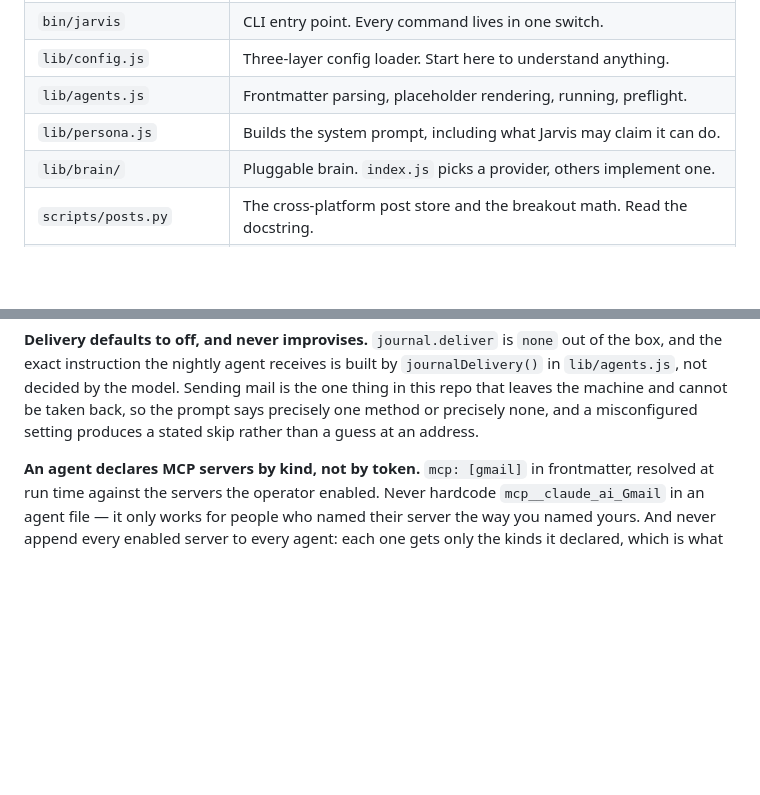
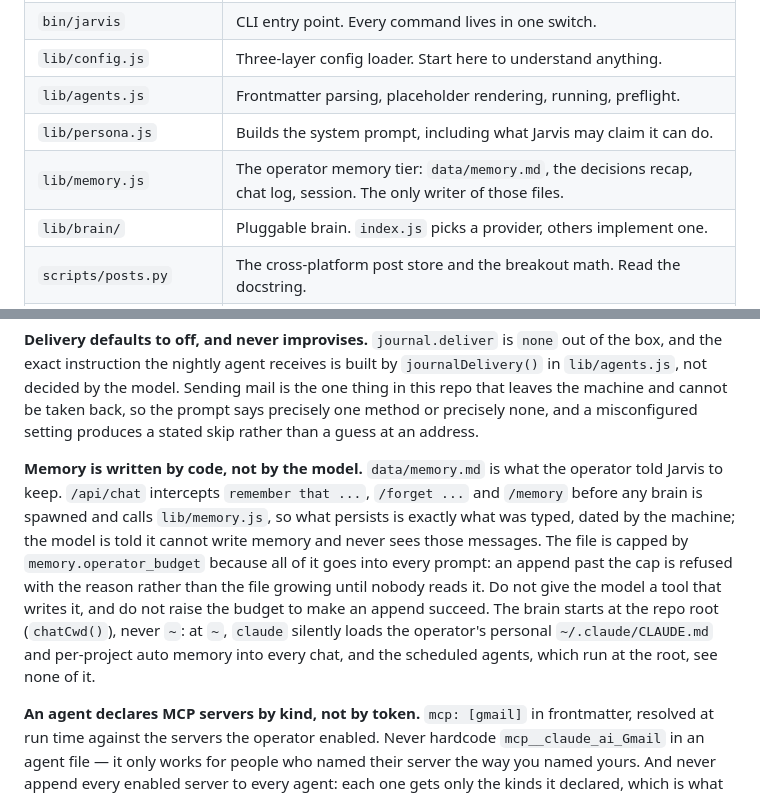
Before and after one commit to tylerprogramming/jarvis-public, a Markdown page: CLAUDE.md, 2 parts joined by grey strips. Drawn GitHub-style; blank space fills up the shorter version.

Commit message:
docs: memory is written by code, and the brain starts at the root

```diff
--- a/CLAUDE.md
+++ b/CLAUDE.md
@@ -40,6 +40,7 @@ opt-in command the same way rather than in the startup path.
 | `lib/config.js` | Three-layer config loader. Start here to understand anything. |
 | `lib/agents.js` | Frontmatter parsing, placeholder rendering, running, preflight. |
 | `lib/persona.js` | Builds the system prompt, including what Jarvis may claim it can do. |
+| `lib/memory.js` | The operator memory tier: `data/memory.md`, the decisions recap, chat log, session. The only writer of those files. |
 | `lib/brain/` | Pluggable brain. `index.js` picks a provider, others implement one. |
 | `scripts/posts.py` | The cross-platform post store and the breakout math. Read the docstring. |
 | `lib/mcp.js` | Discovers the operator's MCP servers and derives their tool prefixes. |
@@ -147,6 +148,20 @@ built by `journalDelivery()` in `lib/agents.js`, not decided by the model.
 Sending mail is the one thing in this repo that leaves the machine and cannot
 be taken back, so the prompt says precisely one method or precisely none, and a
 misconfigured setting produces a stated skip rather than a guess at an address.
+
+**Memory is written by code, not by the model.** `data/memory.md` is what the
+operator told Jarvis to keep. `/api/chat` intercepts `remember that ...`,
+`/forget ...` and `/memory` before any brain is spawned and calls
+`lib/memory.js`, so what persists is exactly what was typed, dated by the
+machine; the model is told it cannot write memory and never sees those
+messages. The file is capped by `memory.operator_budget` because all of it goes
+into every prompt: an append past the cap is refused with the reason rather
+than the file growing until nobody reads it. Do not give the model a tool that
+writes it, and do not raise the budget to make an append succeed. The brain
+starts at the repo root (`chatCwd()`), never `~`: at `~`, `claude` silently
+loads the operator's personal `~/.claude/CLAUDE.md` and per-project auto
+memory into every chat, and the scheduled agents, which run at the root, see
+none of it.
 
 **An agent declares MCP servers by kind, not by token.** `mcp: [gmail]` in
 frontmatter, resolved at run time against the servers the operator enabled.
```
